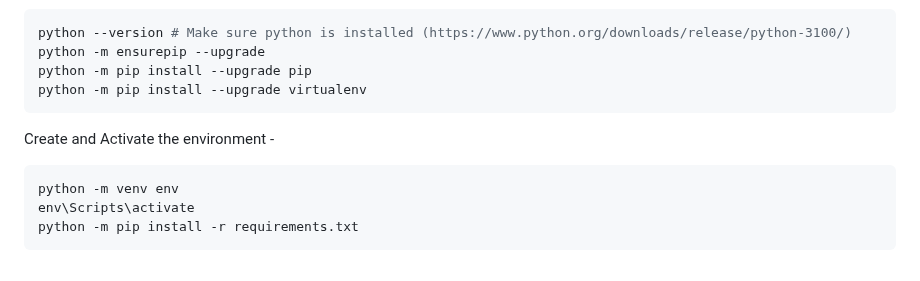
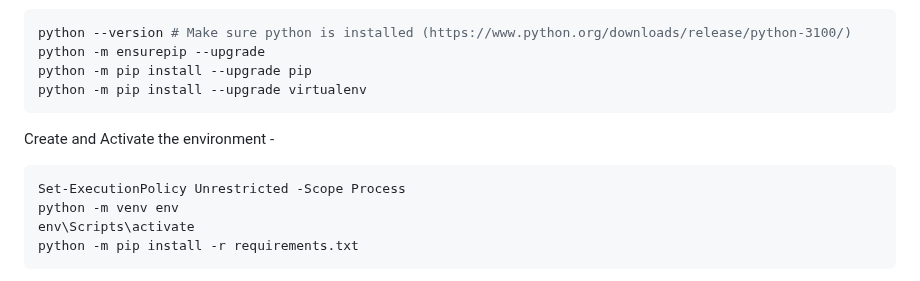
Before and after one commit to Stormynova/Yolo-v11-Object-Detection-Tracking, a Markdown page: README.md, the part around the change. GitHub-like rendering.

````diff
--- a/README.md
+++ b/README.md
@@ -51,6 +51,7 @@ python -m pip install --upgrade virtualenv
 ```
 Create and Activate the environment -
 ```bash
+Set-ExecutionPolicy Unrestricted -Scope Process
 python -m venv env
 env\Scripts\activate
 python -m pip install -r requirements.txt
````
